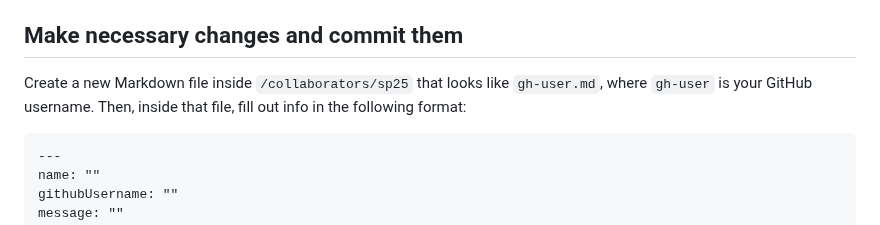
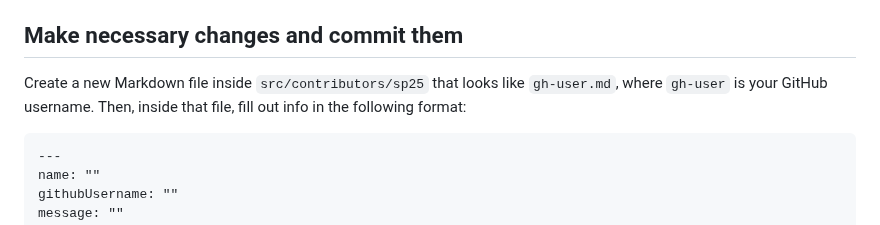
Before and after one commit to acmcsufoss/1st, a Markdown page: README.md, the part around the change. GitHub-like rendering.

Commit message:
fix: wrong directory in readme

````diff
--- a/README.md
+++ b/README.md
@@ -34,7 +34,7 @@ Change to the repository directory on your computer (if you are not already ther
 
 ## Make necessary changes and commit them
 
-Create a new Markdown file inside `/collaborators/sp25` that looks like `gh-user.md`, where `gh-user` is your GitHub username. Then, inside that file, fill out info in the following format:
+Create a new Markdown file inside `src/contributors/sp25` that looks like `gh-user.md`, where `gh-user` is your GitHub username. Then, inside that file, fill out info in the following format:
 
 ```
 ---
````
Also changed, not shown: 2 other files.
